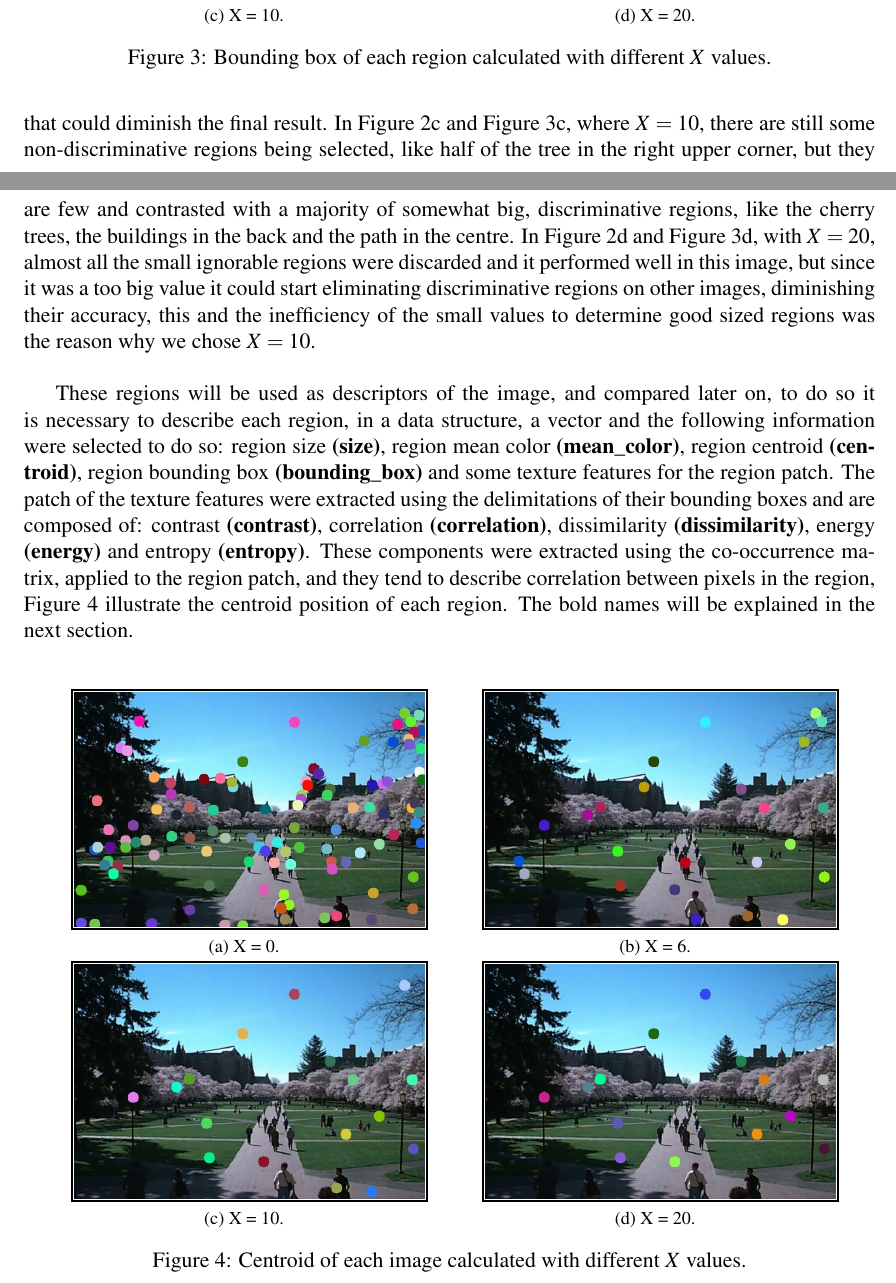
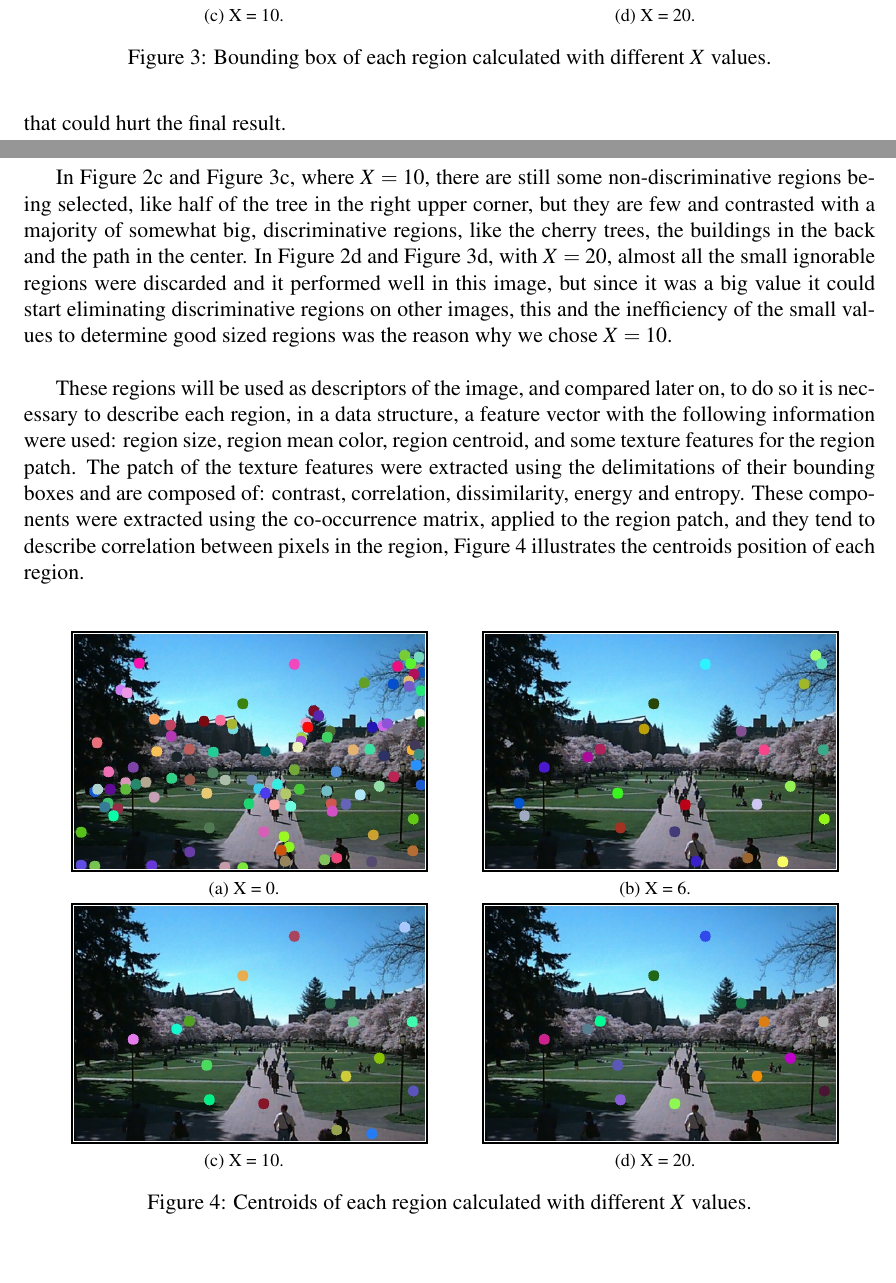
Before and after one commit to Brenolleite/Computer-Vision---MO446, a LaTeX document (p4-XX-YY/report.tex): two parts of pages 3 and 4 of 8, joined at a grey line, cut so that both start at the same text, the shorter picture padded with empty space. Compiled offline with pdfLaTeX.

Commit message:
Commiting changes on report

```diff
--- a/p4-XX-YY/report.tex
+++ b/p4-XX-YY/report.tex
@@ -189,10 +189,12 @@ In Figure \ref{fig:bfs} each color represents a connected region and Figure \ref
 
 A region is considered too small if its size is smaller than the multiplication of a factor $X$ by the average region size, this value was chosen based on our analysis of the yielded results given by the input dataset. \\
 
-In Figure \ref{fig:bfs00} and Figure \ref{fig:bbox00} the value of $X$ is set to zero and it is possible to observe regions as big as one pixel line being taken, which is counter productive towards our goal as they don't describe something relevant. In Figure \ref{fig:bfs06} and Figure \ref{fig:bbox06}, with $X = 6$, smalls non-discriminative regions are still being selected, like the tree on the right upper side of the image, the human carrying a bag in the bottom centre (Figure \ref{fig:bfs06} shows that only the bag and pants were selected) and a few smalls patches of grass in the left bottom side, all of those describes non-discriminative features that could diminish the final result. In Figure \ref{fig:bfs10} and Figure \ref{fig:bbox10}, where $X = 10$, there are still some non-discriminative regions being selected, like half of the tree in the right upper corner, but they are few and contrasted with a majority of somewhat big, discriminative regions, like the cherry trees, the buildings in the back and the path in the centre. In Figure \ref{fig:bfs20} and Figure \ref{fig:bbox20}, with $X = 20$, almost all the small ignorable regions were discarded and it performed well in this image, but since it was a too big value it could start eliminating discriminative regions on other images, diminishing their accuracy, this and the inefficiency of the small values to determine good sized regions was the reason why we chose $X = 10$. \\
+In Figure \ref{fig:bfs00} and Figure \ref{fig:bbox00} the value of $X$ is set to zero and it is possible to observe regions as big as one pixel line being taken, which is counter productive towards our goal as they don't describe something relevant. In Figure \ref{fig:bfs06} and Figure \ref{fig:bbox06}, with $X = 6$, smalls non-discriminative regions are still being selected, like the tree on the right upper side of the image, the human carrying a bag in the bottom center (Figure \ref{fig:bfs06} shows that only the bag and pants were selected) and a few smalls patches of grass in the left bottom side, all of those describes non-discriminative features that could hurt the final result. \\
+
+In Figure \ref{fig:bfs10} and Figure \ref{fig:bbox10}, where $X = 10$, there are still some non-discriminative regions being selected, like half of the tree in the right upper corner, but they are few and contrasted with a majority of somewhat big, discriminative regions, like the cherry trees, the buildings in the back and the path in the center. In Figure \ref{fig:bfs20} and Figure \ref{fig:bbox20}, with $X = 20$, almost all the small ignorable regions were discarded and it performed well in this image, but since it was a big value it could start eliminating discriminative regions on other images, this and the inefficiency of the small values to determine good sized regions was the reason why we chose $X = 10$. \\
 
 
-These regions will be used as descriptors of the image, and compared later on, to do so it is necessary to describe each region, in a data structure,  a vector and the following information were selected to do so: region size \textbf{(size)}, region mean color \textbf{(mean\_color)}, region centroid \textbf{(centroid)}, region bounding box \textbf{(bounding\_box)} and some texture features for the region patch. The patch of the texture features were extracted using the delimitations of their bounding boxes and are composed of: contrast \textbf{(contrast)}, correlation \textbf{(correlation)}, dissimilarity \textbf{(dissimilarity)}, energy \textbf{(energy)} and entropy \textbf{(entropy)}. These components were extracted using the co-occurrence matrix, applied to the region patch, and they tend to describe correlation between pixels in the region, Figure \ref{fig:cent} illustrate the centroid position of each region. The bold names will be explained in the next section. \\
+These regions will be used as descriptors of the image, and compared later on, to do so it is necessary to describe each region, in a data structure,  a feature vector with the following information were used: region size, region mean color, region centroid, and some texture features for the region patch. The patch of the texture features were extracted using the delimitations of their bounding boxes and are composed of: contrast, correlation, dissimilarity, energy and entropy. These components were extracted using the co-occurrence matrix, applied to the region patch, and they tend to describe correlation between pixels in the region, Figure \ref{fig:cent} illustrates the centroids position of each region. \\
 
 \begin{figure}[!h]
 	\centering
@@ -231,7 +233,7 @@ These regions will be used as descriptors of the image, and compared later on, t
 		}
 		\label{fig:cent20}
 	}
-	\caption{Centroid of each image calculated with different $X$ values.}
+	\caption{Centroids of each region calculated with different $X$ values.}
 	\label{fig:cent}
 \end{figure}
 
```
Also changed, not shown: p4-XX-YY/report.tex (8 more changed lines).
